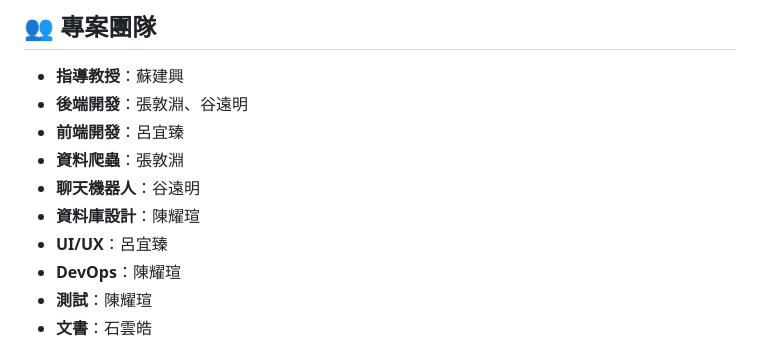
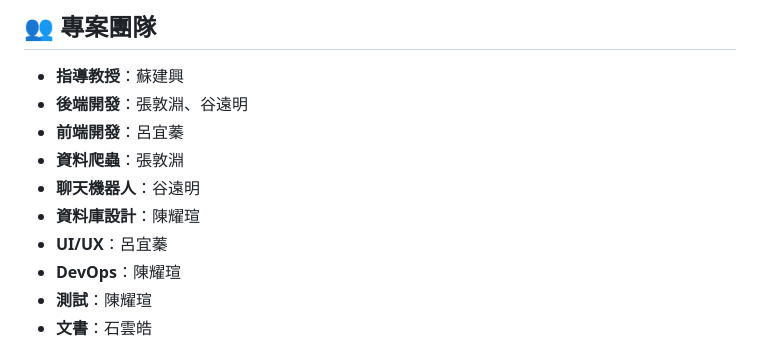
Before and after one commit to simon980224/FlightIntegration, a Markdown page: README.md, the part around the change. Rendered like a GitHub page.

Commit message:
docs: 更新 README.md，修正前端開發者姓名為呂宜蓁

```diff
--- a/README.md
+++ b/README.md
@@ -36,11 +36,11 @@ FlightIntegration 是一個全方位的航班服務平台，整合了航班查
 
 - **指導教授**：蘇建興
 - **後端開發**：張敦淵、谷遠明
-- **前端開發**：呂宜臻
+- **前端開發**：呂宜蓁
 - **資料爬蟲**：張敦淵
 - **聊天機器人**：谷遠明
 - **資料庫設計**：陳耀瑄
-- **UI/UX**：呂宜臻
+- **UI/UX**：呂宜蓁
 - **DevOps**：陳耀瑄
 - **測試**：陳耀瑄
 - **文書**：石雲皓
```
